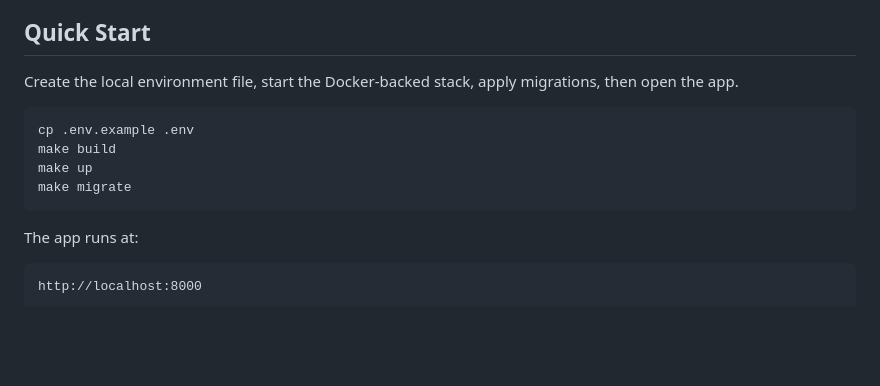
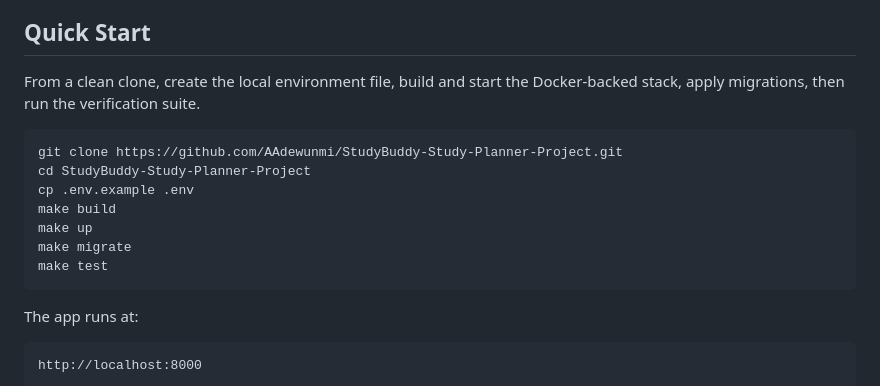
Before and after one commit to AAdewunmi/StudyBuddy-Study-Planner-Project, a Markdown page: README.md, the part around the change. Rendered like a GitHub page; blank space fills up the shorter version.

Commit message:
docs(setup): document clean clone reviewer workflow

````diff
--- a/README.md
+++ b/README.md
@@ -117,14 +117,17 @@ The detailed product and technical contract lives in
 
 ## Quick Start
 
-Create the local environment file, start the Docker-backed stack, apply
-migrations, then open the app.
+From a clean clone, create the local environment file, build and start the
+Docker-backed stack, apply migrations, then run the verification suite.
 
 ```bash
+git clone https://github.com/AAdewunmi/StudyBuddy-Study-Planner-Project.git
+cd StudyBuddy-Study-Planner-Project
 cp .env.example .env
 make build
 make up
 make migrate
+make test
 ```
 
 The app runs at:
````
Also changed, not shown: docs/local-setup.md (+9 -0 lines).
